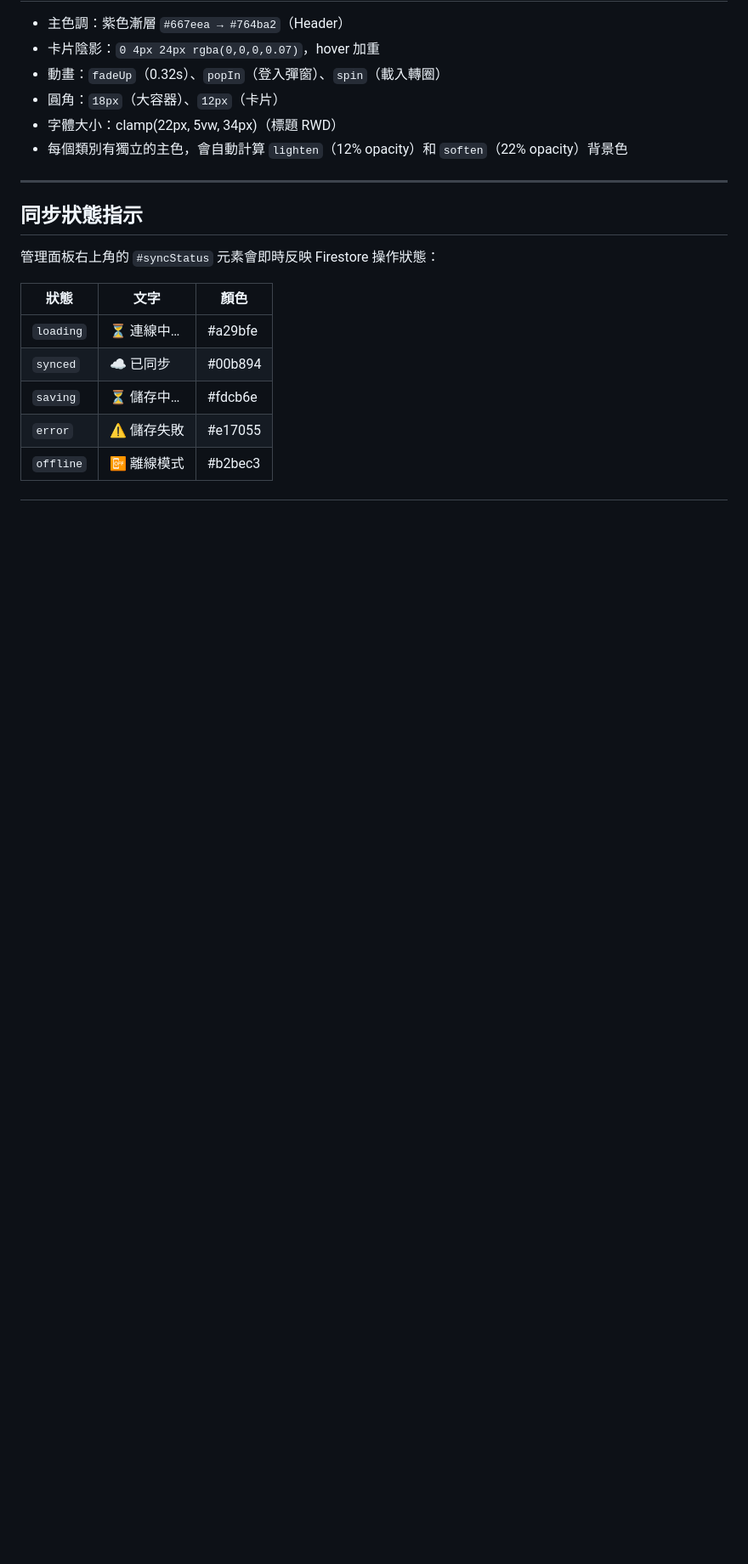
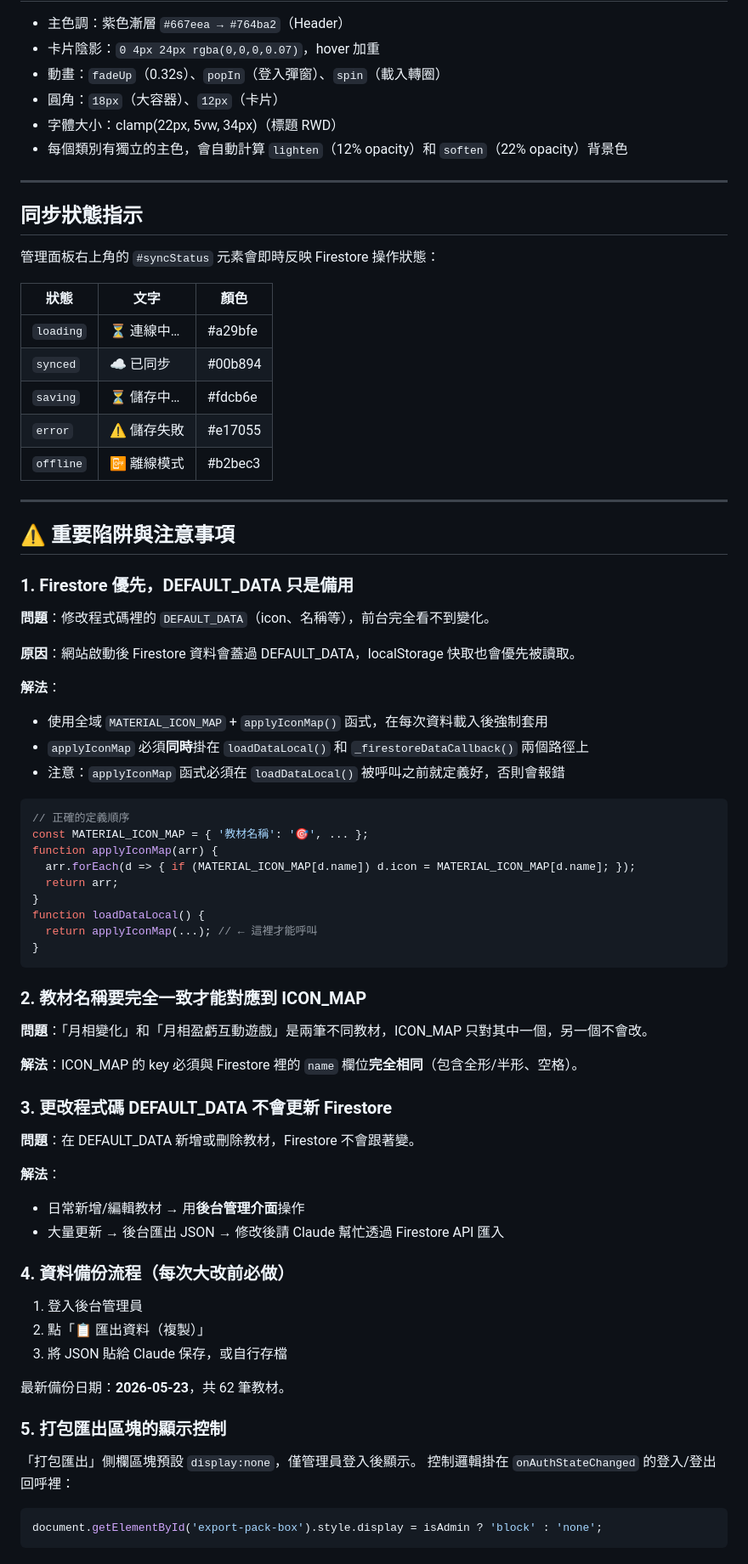
Before and after one commit to prayer168/science-portal, a Markdown page: skill.md, the part around one of its changes. Shown at 85% size. GitHub-like rendering; blank space fills up the shorter version.

Commit message:
docs: update skill.md with Firestore pitfalls and lessons learned

````diff
--- a/skill.md
+++ b/skill.md
@@ -148,3 +152,62 @@ Firestore onSnapshot
 | `saving`  | ⏳ 儲存中… | #fdcb6e |
 | `error`   | ⚠️ 儲存失敗 | #e17055 |
 | `offline` | 📴 離線模式 | #b2bec3 |
+
+---
+
+## ⚠️ 重要陷阱與注意事項
+
+### 1. Firestore 優先，DEFAULT_DATA 只是備用
+
+**問題**：修改程式碼裡的 `DEFAULT_DATA`（icon、名稱等），前台完全看不到變化。
+
+**原因**：網站啟動後 Firestore 資料會蓋過 DEFAULT_DATA，localStorage 快取也會優先被讀取。
+
+**解法**：
+- 使用全域 `MATERIAL_ICON_MAP` + `applyIconMap()` 函式，在每次資料載入後強制套用
+- `applyIconMap` 必須**同時**掛在 `loadDataLocal()` 和 `_firestoreDataCallback()` 兩個路徑上
+- 注意：`applyIconMap` 函式必須在 `loadDataLocal()` 被呼叫之前就定義好，否則會報錯
+
+```js
+// 正確的定義順序
+const MATERIAL_ICON_MAP = { '教材名稱': '🎯', ... };
+function applyIconMap(arr) {
+  arr.forEach(d => { if (MATERIAL_ICON_MAP[d.name]) d.icon = MATERIAL_ICON_MAP[d.name]; });
+  return arr;
+}
+function loadDataLocal() {
+  return applyIconMap(...); // ← 這裡才能呼叫
+}
+```
+
+### 2. 教材名稱要完全一致才能對應到 ICON_MAP
+
+**問題**：「月相變化」和「月相盈虧互動遊戲」是兩筆不同教材，ICON_MAP 只對其中一個，另一個不會改。
+
+**解法**：ICON_MAP 的 key 必須與 Firestore 裡的 `name` 欄位**完全相同**（包含全形/半形、空格）。
+
+### 3. 更改程式碼 DEFAULT_DATA 不會更新 Firestore
+
+**問題**：在 DEFAULT_DATA 新增或刪除教材，Firestore 不會跟著變。
+
+**解法**：
+- 日常新增/編輯教材 → 用**後台管理介面**操作
+- 大量更新 → 後台匯出 JSON → 修改後請 Claude 幫忙透過 Firestore API 匯入
+
+### 4. 資料備份流程（每次大改前必做）
+
+1. 登入後台管理員
+2. 點「📋 匯出資料（複製）」
+3. 將 JSON 貼給 Claude 保存，或自行存檔
+
+最新備份日期：**2026-05-23**，共 62 筆教材。
+
+### 5. 打包匯出區塊的顯示控制
+
+「打包匯出」側欄區塊預設 `display:none`，僅管理員登入後顯示。
+控制邏輯掛在 `onAuthStateChanged` 的登入/登出回呼裡：
+
+```js
+document.getElementById('export-pack-box').style.display = isAdmin ? 'block' : 'none';
+```
+
````
Also changed, not shown: other parts of skill.md (+13 -2 lines).
